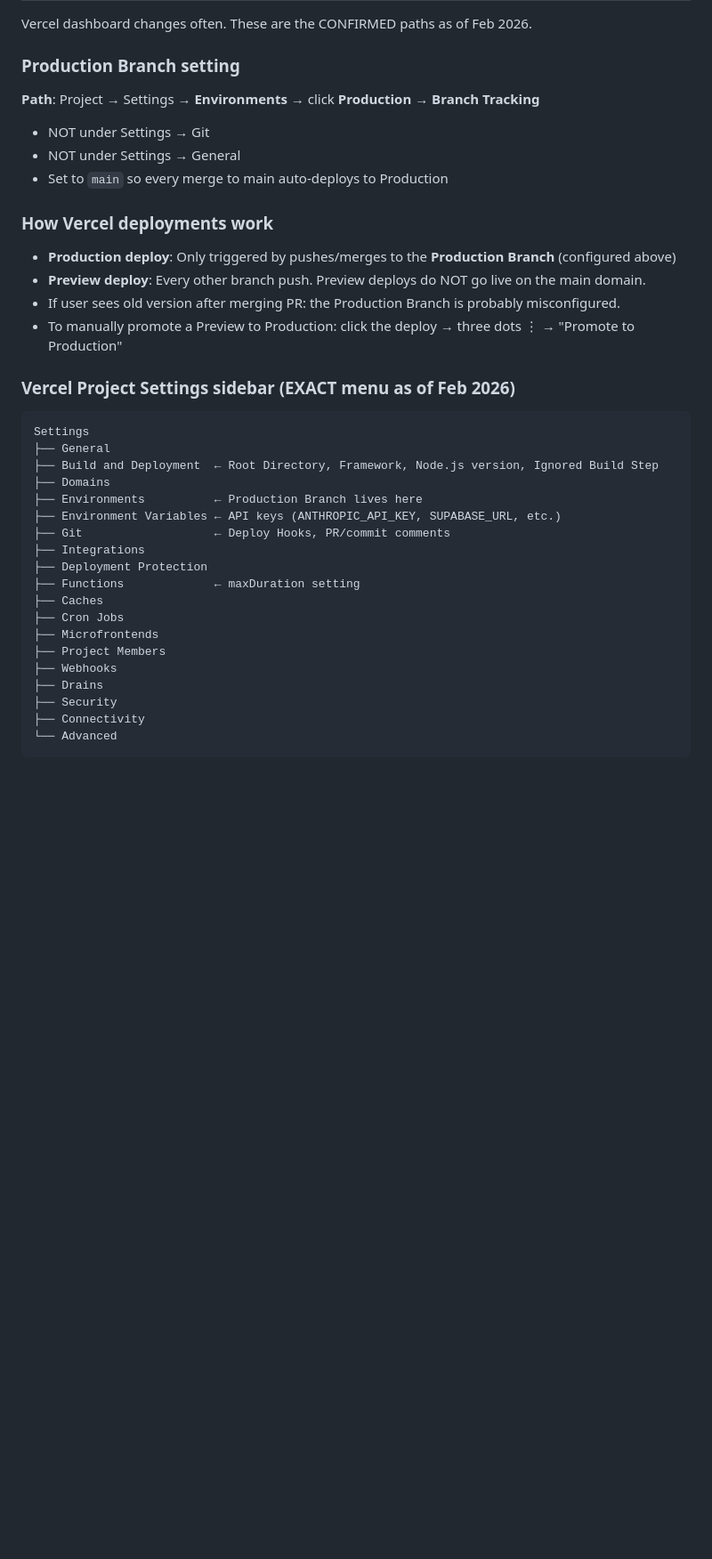
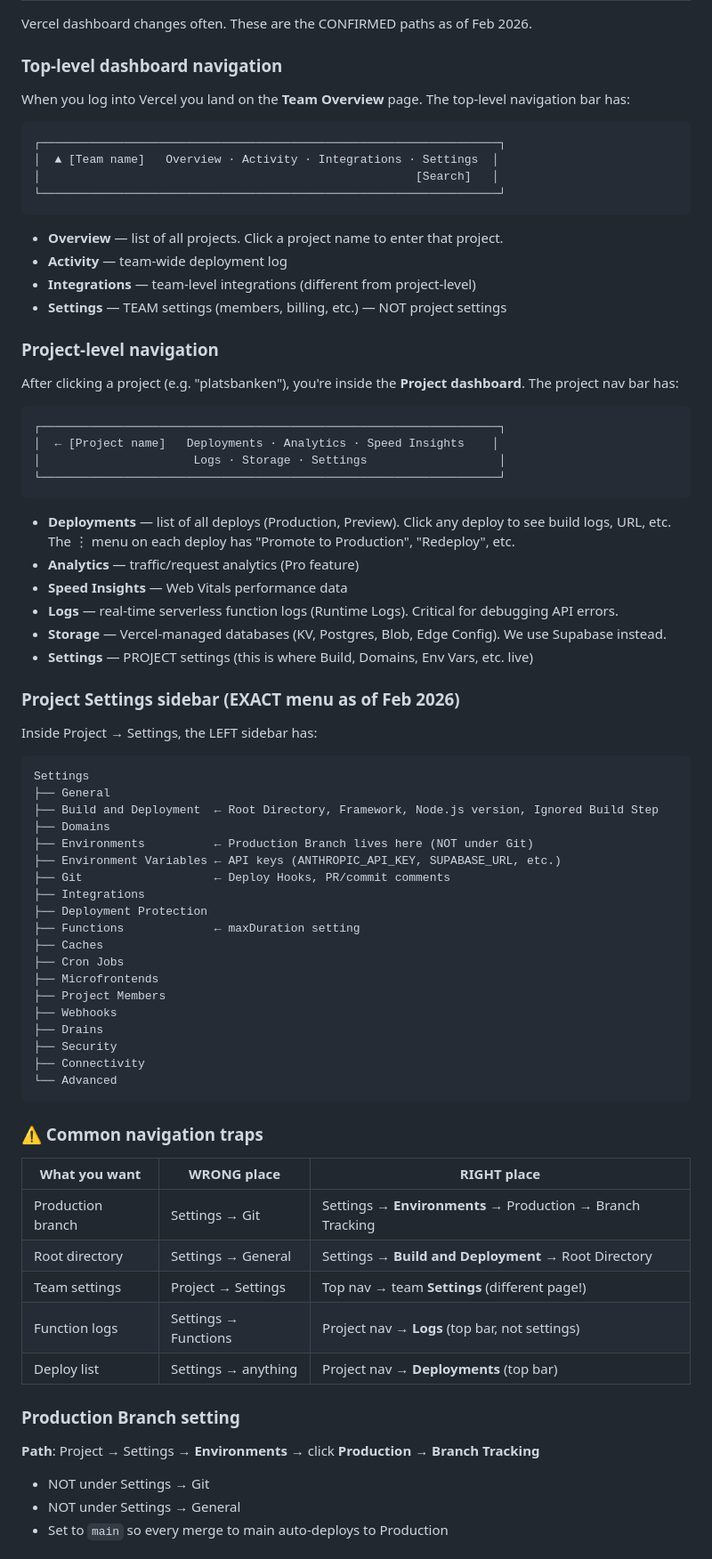
Before and after one commit to linneamoritznyc/antiapathyjobportal, a Markdown page: .claude/CLAUDE.md, the part around one of its changes. Shown at 89% size. GitHub-like rendering; blank space fills up the shorter version.

Commit message:
Expand Vercel docs with full dashboard navigation guide
Adds top-level nav, project-level nav, common navigation traps table,
and detailed option values for Build and Deployment settings.

https://claude.ai/code/session_017muhsma1EN1BHhR9abtcsT

````diff
--- a/.claude/CLAUDE.md
+++ b/.claude/CLAUDE.md
@@ -61,25 +61,50 @@ frontend_path = pathlib.Path(__file__).parent.parent / "frontend.html"
 
 Vercel dashboard changes often. These are the CONFIRMED paths as of Feb 2026.
 
-### Production Branch setting
-**Path**: Project → Settings → **Environments** → click **Production** → **Branch Tracking**
-- NOT under Settings → Git
-- NOT under Settings → General
-- Set to `main` so every merge to main auto-deploys to Production
+### Top-level dashboard navigation
 
-### How Vercel deployments work
-- **Production deploy**: Only triggered by pushes/merges to the **Production Branch** (configured above)
-- **Preview deploy**: Every other branch push. Preview deploys do NOT go live on the main domain.
-- If user sees old version after merging PR: the Production Branch is probably misconfigured.
-- To manually promote a Preview to Production: click the deploy → three dots ⋮ → "Promote to Production"
+When you log into Vercel you land on the **Team Overview** page. The top-level navigation bar has:
 
-### Vercel Project Settings sidebar (EXACT menu as of Feb 2026)
+```
+┌──────────────────────────────────────────────────────────────────┐
+│  ▲ [Team name]   Overview · Activity · Integrations · Settings  │
+│                                                      [Search]   │
+└──────────────────────────────────────────────────────────────────┘
+```
+
+- **Overview** — list of all projects. Click a project name to enter that project.
+- **Activity** — team-wide deployment log
+- **Integrations** — team-level integrations (different from project-level)
+- **Settings** — TEAM settings (members, billing, etc.) — NOT project settings
+
+### Project-level navigation
+
+After clicking a project (e.g. "platsbanken"), you're inside the **Project dashboard**. The project nav bar has:
+
+```
+┌──────────────────────────────────────────────────────────────────┐
+│  ← [Project name]   Deployments · Analytics · Speed Insights    │
+│                      Logs · Storage · Settings                   │
+└──────────────────────────────────────────────────────────────────┘
+```
+
+- **Deployments** — list of all deploys (Production, Preview). Click any deploy to see build logs, URL, etc. The ⋮ menu on each deploy has "Promote to Production", "Redeploy", etc.
+- **Analytics** — traffic/request analytics (Pro feature)
+- **Speed Insights** — Web Vitals performance data
+- **Logs** — real-time serverless function logs (Runtime Logs). Critical for debugging API errors.
+- **Storage** — Vercel-managed databases (KV, Postgres, Blob, Edge Config). We use Supabase instead.
+- **Settings** — PROJECT settings (this is where Build, Domains, Env Vars, etc. live)
+
+### Project Settings sidebar (EXACT menu as of Feb 2026)
+
+Inside Project → Settings, the LEFT sidebar has:
+
 ```
 Settings
 ├── General
 ├── Build and Deployment  ← Root Directory, Framework, Node.js version, Ignored Build Step
 ├── Domains
-├── Environments          ← Production Branch lives here
+├── Environments          ← Production Branch lives here (NOT under Git)
 ├── Environment Variables ← API keys (ANTHROPIC_API_KEY, SUPABASE_URL, etc.)
 ├── Git                   ← Deploy Hooks, PR/commit comments
 ├── Integrations
@@ -96,3 +121,19 @@ Settings
 └── Advanced
 ```
 
+### ⚠️ Common navigation traps
+
+| What you want | WRONG place | RIGHT place |
+|---|---|---|
+| Production branch | Settings → Git | Settings → **Environments** → Production → Branch Tracking |
+| Root directory | Settings → General | Settings → **Build and Deployment** → Root Directory |
+| Team settings | Project → Settings | Top nav → team **Settings** (different page!) |
+| Function logs | Settings → Functions | Project nav → **Logs** (top bar, not settings) |
+| Deploy list | Settings → anything | Project nav → **Deployments** (top bar) |
+
+### Production Branch setting
+**Path**: Project → Settings → **Environments** → click **Production** → **Branch Tracking**
+- NOT under Settings → Git
+- NOT under Settings → General
+- Set to `main` so every merge to main auto-deploys to Production
+
````
Also changed, not shown: other parts of .claude/CLAUDE.md (+14 -5 lines).
